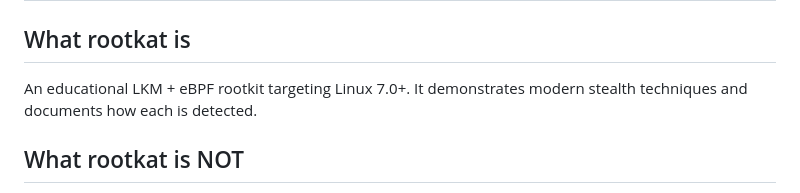
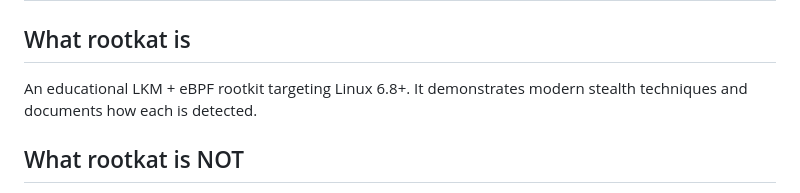
Before and after one commit to exec/rootkat, a Markdown page: docs/threat-model.md, the part around the change. Rendered like a GitHub page.

```diff
--- a/docs/threat-model.md
+++ b/docs/threat-model.md
@@ -2,7 +2,7 @@
 
 ## What rootkat is
 
-An educational LKM + eBPF rootkit targeting Linux 7.0+. It demonstrates
+An educational LKM + eBPF rootkit targeting Linux 6.8+. It demonstrates
 modern stealth techniques and documents how each is detected.
 
 ## What rootkat is NOT
```
Also changed, not shown: CLAUDE.md (+4 -4 lines).
